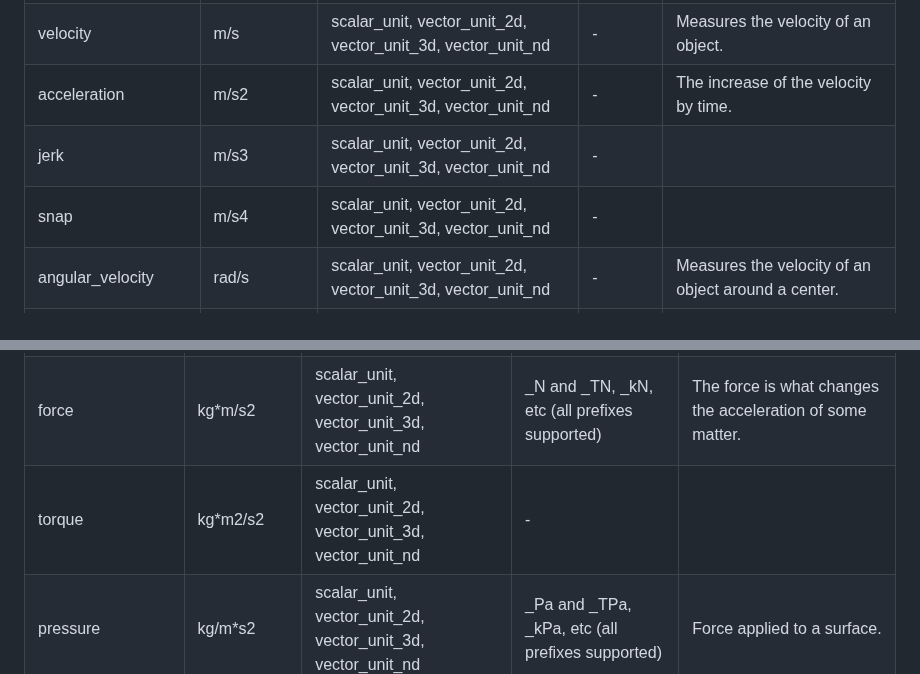
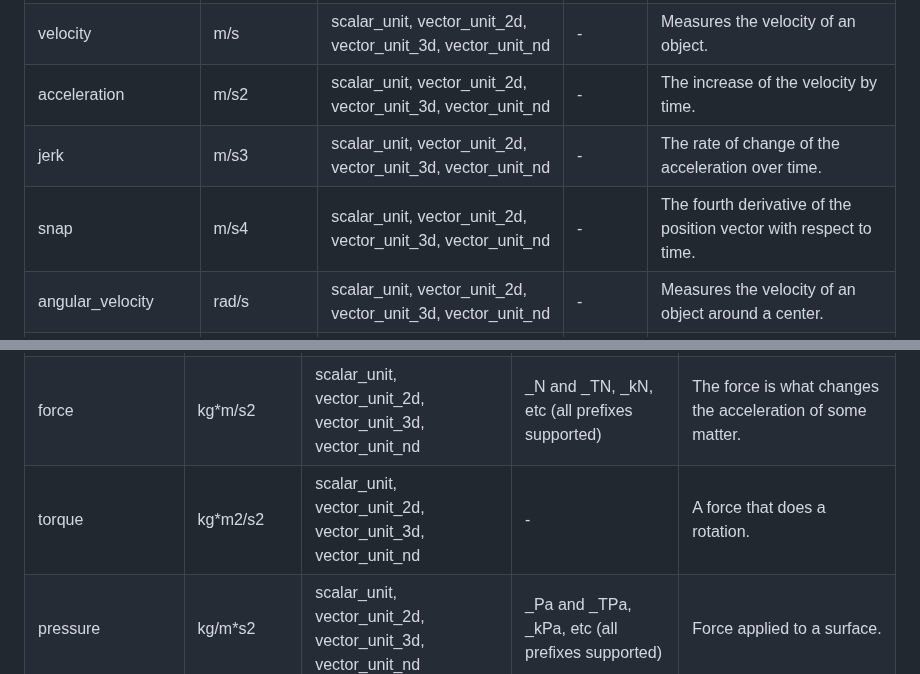
Before and after one commit to scifir/scifir-units, a Markdown page: README.md, 2 parts joined by grey strips. Drawn GitHub-style.

Commit message:
Descriptions of jerk, snap and torque added

```diff
--- a/README.md
+++ b/README.md
@@ -754,8 +754,8 @@ string c = x + " value";
 | displacement | m | vector_unit_2d, vector_unit_3d, vector_unit_nd | - | Measures the displacement.
 | velocity | m/s | scalar_unit, vector_unit_2d, vector_unit_3d, vector_unit_nd | - | Measures the velocity of an object.
 | acceleration | m/s2 | scalar_unit, vector_unit_2d, vector_unit_3d, vector_unit_nd | - | The increase of the velocity by time.
-| jerk | m/s3 | scalar_unit, vector_unit_2d, vector_unit_3d, vector_unit_nd | - |
-| snap | m/s4 | scalar_unit, vector_unit_2d, vector_unit_3d, vector_unit_nd | - |
+| jerk | m/s3 | scalar_unit, vector_unit_2d, vector_unit_3d, vector_unit_nd | - | The rate of change of the acceleration over time.
+| snap | m/s4 | scalar_unit, vector_unit_2d, vector_unit_3d, vector_unit_nd | - | The fourth derivative of the position vector with respect to time.
 | angular_velocity | rad/s | scalar_unit, vector_unit_2d, vector_unit_3d, vector_unit_nd | - | Measures the velocity of an object around a center.
 | angular_acceleration | rad/s2 | scalar_unit, vector_unit_2d, vector_unit_3d, vector_unit_nd | - | The increase of angular velocity by time.
 | angular_momentum | m2*kg/s | scalar_unit, vector_unit_2d, vector_unit_3d, vector_unit_nd | - | A momentum, but related to the angular movement.
@@ -766,7 +766,7 @@ string c = x + " value";
 | ----- | ----- | ----- | ----------- | --------------------------
 | impulse | m*kg/s | scalar_unit, vector_unit_2d, vector_unit_3d, vector_unit_nd | - | Measures the amount of change in momentum.
 | force | kg*m/s2 | scalar_unit, vector_unit_2d, vector_unit_3d, vector_unit_nd | _N and _TN, _kN, etc (all prefixes supported) | The force is what changes the acceleration of some matter.
-| torque | kg*m2/s2 | scalar_unit, vector_unit_2d, vector_unit_3d, vector_unit_nd | - |
+| torque | kg*m2/s2 | scalar_unit, vector_unit_2d, vector_unit_3d, vector_unit_nd | - | A force that does a rotation.
 | pressure | kg/m*s2 | scalar_unit, vector_unit_2d, vector_unit_3d, vector_unit_nd | _Pa and _TPa, _kPa, etc (all prefixes supported) | Force applied to a surface.
 | surface_tension | kg/s2 | scalar_unit, vector_unit_2d, vector_unit_3d, vector_unit_nd | - | Tension in a surface.
 | stiffness | kg/s2 | scalar_unit | - | Extent to which an object resists deformation.
```
